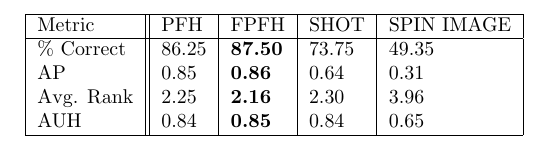
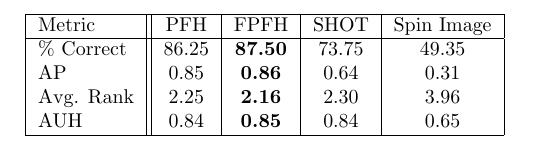
Before and after one commit to rll/proctor, a LaTeX document (writeups/results/PFH-FPFH-SHOT-SPIN_IMAGE_table_preview.tex, which reads writeups/results/PFH-FPFH-SHOT-SPIN_IMAGE_table.tex): part of the page, cut so that both start at the same text. Compiled offline with pdfLaTeX.

Commit message:
cosmetic changes to the results table

```diff
--- a/writeups/results/PFH-FPFH-SHOT-SPIN_IMAGE_table.tex
+++ b/writeups/results/PFH-FPFH-SHOT-SPIN_IMAGE_table.tex
@@ -1,6 +1,6 @@
-\begin{tabular}{ | l || l | l | l | l | }
+\begin{tabular}{ | l || c | c | c | c | }
 \hline
-Metric & PFH & FPFH & SHOT & SPIN IMAGE \\
+Metric & PFH & FPFH & SHOT & Spin Image \\
 \hline
  \% Correct & 86.25 & \bf 87.50 & 73.75 & 49.35 \\
 AP & 0.85 & \bf 0.86 & 0.64 & 0.31 \\
--- a/writeups/results/PFH-FPFH-SHOT-SPIN_IMAGE_table_preview.tex
+++ b/writeups/results/PFH-FPFH-SHOT-SPIN_IMAGE_table_preview.tex
@@ -1,10 +1,17 @@
+
 \documentclass[10pt]{article}
 \usepackage[usenames]{color} %used for font color
 \usepackage{amssymb} %maths
 \usepackage{amsmath} %maths
 \usepackage[utf8]{inputenc} %useful to type directly diacritic characters
 \usepackage{multirow}
+
+\usepackage{color}
+\usepackage{graphicx}
 \usepackage{subfig}
+\usepackage{array}
+\usepackage{url}
+
 \begin{document}
 
 \input{PFH-FPFH-SHOT-SPIN_IMAGE_table.tex}
```
Also changed, not shown: 1 other file.
